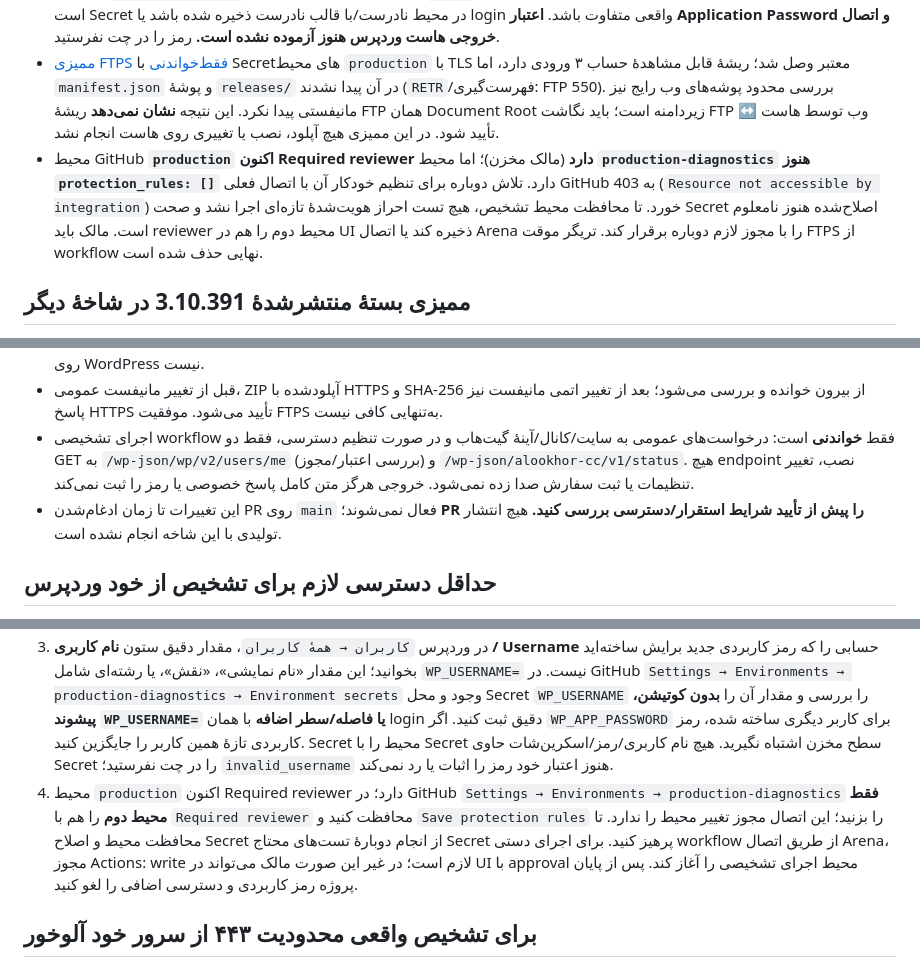
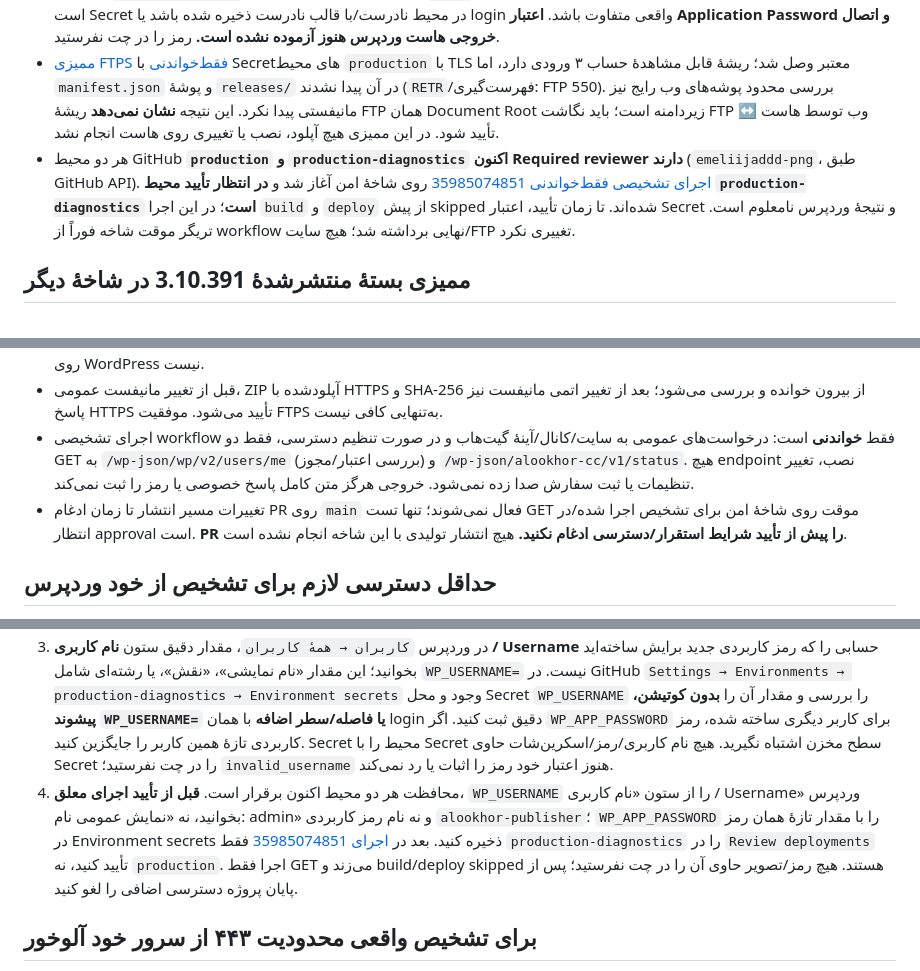
Before and after one commit to emeliijaddd-png/alookhor-update-publisher, a Markdown page: docs/RECOVERY_390.md, 3 parts joined by grey strips. GitHub-like rendering.

Commit message:
docs: record protected diagnostic awaiting approval
Co-authored-by: arena-agent <297053741+arena-agent@users.noreply.github.com>

```diff
--- a/docs/RECOVERY_390.md
+++ b/docs/RECOVERY_390.md
@@ -8,7 +8,7 @@
 - اسکرین‌شات‌های تست cURL از `venusonlineshop.ir` به‌تنهایی اتصال خروجی سرور `alookhor.ir` را مشخص نمی‌کنند.
 - در دو اجرای فقط‌خواندنی GitHub Actions، [اول](https://github.com/emeliijaddd-png/alookhor-update-publisher/actions/runs/35978744481) و [دوم پس از اعلام اصلاح نام کاربری](https://github.com/emeliijaddd-png/alookhor-update-publisher/actions/runs/35979231305)، سایت 3.10.390، کانال آپدیت HTTP 404 و آینهٔ گیت‌هاب 3.10.385 بود. `GET /wp-json/wp/v2/users/me` و `GET /wp-json/alookhor-cc/v1/status` هر دو HTTP **401** با کد وردپرس **`invalid_username`** دادند. مالک می‌گوید نام ورود `admin` است، اما مقدار Secret از این اتصال قابل مشاهده نیست؛ ممکن است Secret در محیط نادرست/با قالب نادرست ذخیره شده باشد یا login واقعی متفاوت باشد. **اعتبار Application Password و اتصال خروجی هاست وردپرس هنوز آزموده نشده است.** رمز را در چت نفرستید.
 - [ممیزی FTPS فقط‌خواندنی](https://github.com/emeliijaddd-png/alookhor-update-publisher/actions/runs/35979762478) با Secretهای محیط `production` با TLS معتبر وصل شد؛ ریشهٔ قابل مشاهدهٔ حساب ۳ ورودی دارد، اما `manifest.json` و پوشهٔ `releases/` در آن پیدا نشدند (`RETR`/فهرست‌گیری: FTP 550). بررسی محدود پوشه‌های وب رایج نیز مانیفستی پیدا نکرد. این نتیجه **نشان نمی‌دهد** ریشهٔ FTP همان Document Root زیردامنه است؛ باید نگاشت FTP ↔ وب توسط هاست تأیید شود. در این ممیزی هیچ آپلود، نصب یا تغییری روی هاست انجام نشد.
-- محیط GitHub **`production` اکنون Required reviewer دارد** (مالک مخزن)؛ اما محیط **`production-diagnostics` هنوز `protection_rules: []`** دارد. تلاش دوباره برای تنظیم خودکار آن با اتصال فعلی GitHub به 403 (`Resource not accessible by integration`) خورد. تا محافظت محیط تشخیص، هیچ تست احراز هویت‌شدهٔ تازه‌ای اجرا نشد و صحت Secret اصلاح‌شده هنوز نامعلوم است. مالک باید reviewer محیط دوم را هم در UI ذخیره کند یا اتصال Arena را با مجوز لازم دوباره برقرار کند. تریگر موقت FTPS از workflow نهایی حذف شده است.
+- هر دو محیط GitHub **`production` و `production-diagnostics` اکنون Required reviewer دارند** (`emeliijaddd-png`، طبق GitHub API). [اجرای تشخیصی فقط‌خواندنی 35985074851](https://github.com/emeliijaddd-png/alookhor-update-publisher/actions/runs/35985074851) روی شاخهٔ امن آغاز شد و **در انتظار تأیید محیط `production-diagnostics` است**؛ در این اجرا `build` و `deploy` از پیش skipped شده‌اند. تا زمان تأیید، اعتبار Secret و نتیجهٔ وردپرس نامعلوم است. تریگر موقت شاخه فوراً از workflow نهایی برداشته شد؛ هیچ سایت/FTP تغییری نکرد.
 
 ## ممیزی بستهٔ منتشرشدهٔ 3.10.391 در شاخهٔ دیگر
 
@@ -24,14 +24,14 @@
 - ساخت بسته‌ای با PHPهای جایگزین‌شده با stub یا فایل CSS/JS فراخوانی‌شده ولی مفقود، رد می‌شود؛ سورس فعلی 3.10.387 به همین علت عمداً رد می‌شود. gate ایستای جدید همچنین می‌سنجد میزبان‌هایی که مانیفست به‌طور پیش‌فرض برای ZIP مجاز می‌داند، در فیلتر بررسی SHA-256 پیش از دانلود هم مجاز باشند. این gate در برابر PHP داخل ZIP 3.10.391 شاخهٔ دیگر **رد می‌شود**؛ جایگزین تست اجرایی روی WordPress نیست.
 - قبل از تغییر مانیفست عمومی، ZIP آپلودشده با HTTPS و SHA-256 از بیرون خوانده و بررسی می‌شود؛ بعد از تغییر اتمی مانیفست نیز پاسخ HTTPS تأیید می‌شود. موفقیت FTPS به‌تنهایی کافی نیست.
 - اجرای تشخیصی workflow فقط **خواندنی** است: درخواست‌های عمومی به سایت/کانال/آینهٔ گیت‌هاب و در صورت تنظیم دسترسی، فقط دو GET به `/wp-json/wp/v2/users/me` (بررسی اعتبار/مجوز) و `/wp-json/alookhor-cc/v1/status`. هیچ endpoint نصب، تغییر تنظیمات یا ثبت سفارش صدا زده نمی‌شود. خروجی هرگز متن کامل پاسخ خصوصی یا رمز را ثبت نمی‌کند.
-- این تغییرات تا زمان ادغام‌شدن PR روی `main` فعال نمی‌شوند؛ **PR را پیش از تأیید شرایط استقرار/دسترسی بررسی کنید.** هیچ انتشار تولیدی با این شاخه انجام نشده است.
+- تغییرات مسیر انتشار تا زمان ادغام PR روی `main` فعال نمی‌شوند؛ تنها تست GET موقت روی شاخهٔ امن برای تشخیص اجرا شده/در انتظار approval است. **PR را پیش از تأیید شرایط استقرار/دسترسی ادغام نکنید.** هیچ انتشار تولیدی با این شاخه انجام نشده است.
 
 ## حداقل دسترسی لازم برای تشخیص از خود وردپرس
 
 1. در وردپرس، `کاربران → افزودن` یک کاربر جدا برای بررسی بسازید. **اگر** نقش `ALOOKHOR Publisher` قبلاً روی سایت فعال است، همان نقش با مجوز `update_plugins` کافی است؛ در غیر این صورت، برای شروع فقط با هماهنگی مالک یک کاربر مدیریتی **موقت** ایجاد و پس از کار لغو کنید. لازم نیست رمز ورود اصلی مدیر را به کسی بدهید.
 2. در `کاربران → شناسنامهٔ همان کاربر → رمزهای کاربردی (Application Passwords)` رمز جدیدی با نام مشخص مثل `ALOOKHOR GitHub Diagnostics` بسازید.
 3. در وردپرس `کاربران → همهٔ کاربران`، مقدار دقیق ستون **نام کاربری / Username** حسابی را که رمز کاربردی جدید برایش ساخته‌اید بخوانید؛ این مقدار «نام نمایشی»، «نقش»، یا رشته‌ای شامل `WP_USERNAME=` نیست. در GitHub `Settings → Environments → production-diagnostics → Environment secrets` وجود و محل Secret `WP_USERNAME` را بررسی و مقدار آن را **بدون کوتیشن، پیشوند `WP_USERNAME=` یا فاصله/سطر اضافه** با همان login دقیق ثبت کنید. اگر `WP_APP_PASSWORD` برای کاربر دیگری ساخته شده، رمز کاربردی تازهٔ همین کاربر را جایگزین کنید. Secret محیط را با Secret سطح مخزن اشتباه نگیرید. هیچ نام کاربری/رمز/اسکرین‌شات حاوی Secret را در چت نفرستید؛ `invalid_username` هنوز اعتبار خود رمز را اثبات یا رد نمی‌کند.
-4. محیط `production` اکنون Required reviewer دارد؛ در GitHub `Settings → Environments → production-diagnostics` **فقط محیط دوم** را هم با `Required reviewer` محافظت کنید و `Save protection rules` را بزنید؛ این اتصال مجوز تغییر محیط را ندارد. تا محافظت محیط و اصلاح Secret از انجام دوبارهٔ تست‌های محتاج Secret پرهیز کنید. برای اجرای دستی workflow از طریق اتصال Arena، مجوز Actions: write لازم است؛ در غیر این صورت مالک می‌تواند در UI با approval محیط اجرای تشخیصی را آغاز کند. پس از پایان پروژه رمز کاربردی و دسترسی اضافی را لغو کنید.
+4. محافظت هر دو محیط اکنون برقرار است. **قبل از تأیید اجرای معلق**، `WP_USERNAME` را از ستون «نام کاربری / Username» وردپرس بخوانید، نه «نمایش عمومی نام: admin» و نه نام رمز کاربردی `alookhor-publisher`؛ `WP_APP_PASSWORD` را با مقدار تازهٔ همان رمز در Environment secrets ذخیره کنید. بعد در [اجرای 35985074851](https://github.com/emeliijaddd-png/alookhor-update-publisher/actions/runs/35985074851) فقط `production-diagnostics` را در `Review deployments` تأیید کنید، نه `production`. اجرا فقط GET می‌زند و build/deploy skipped هستند. هیچ رمز/تصویر حاوی آن را در چت نفرستید؛ پس از پایان پروژه دسترسی اضافی را لغو کنید.
 
 ## برای تشخیص واقعی محدودیت ۴۴۳ از **سرور خود آلوخور**
 
```
